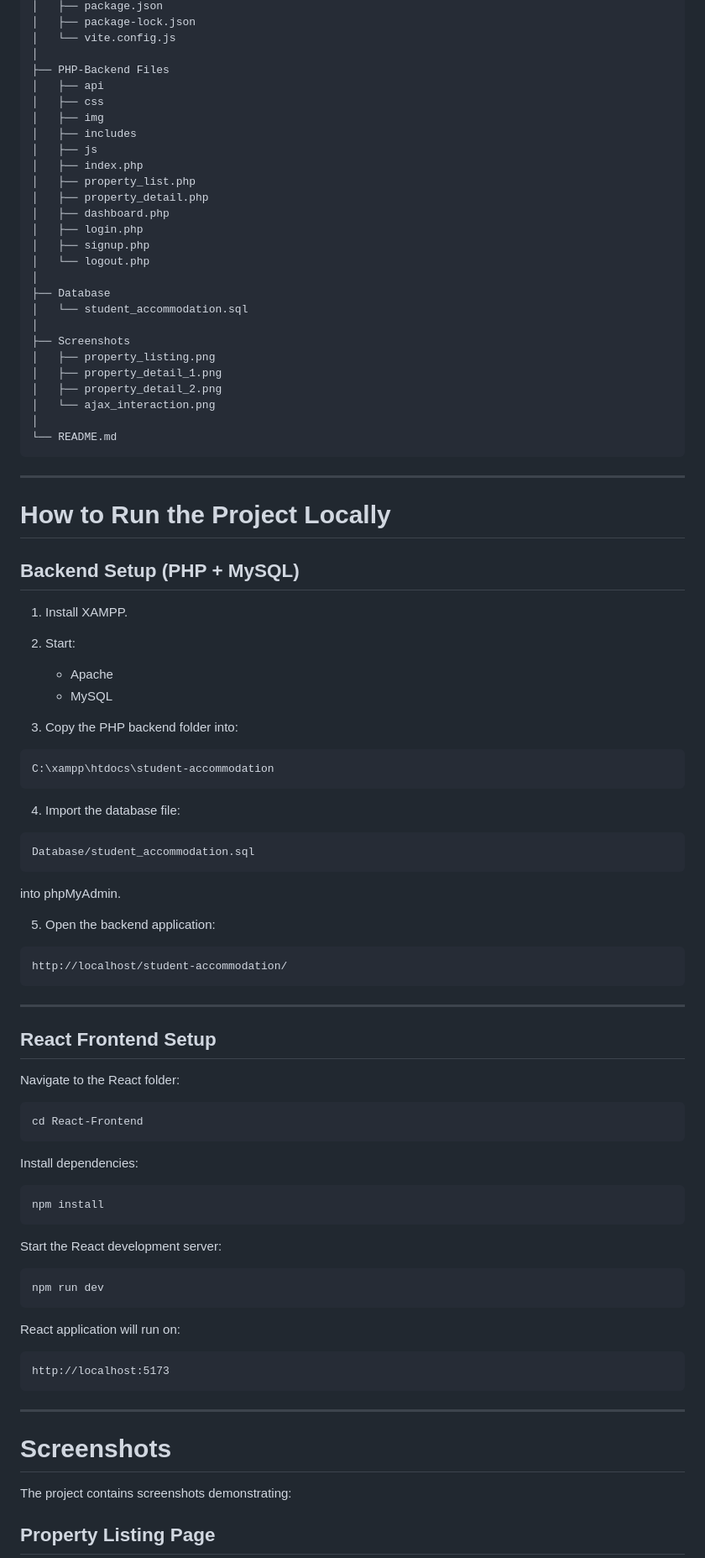
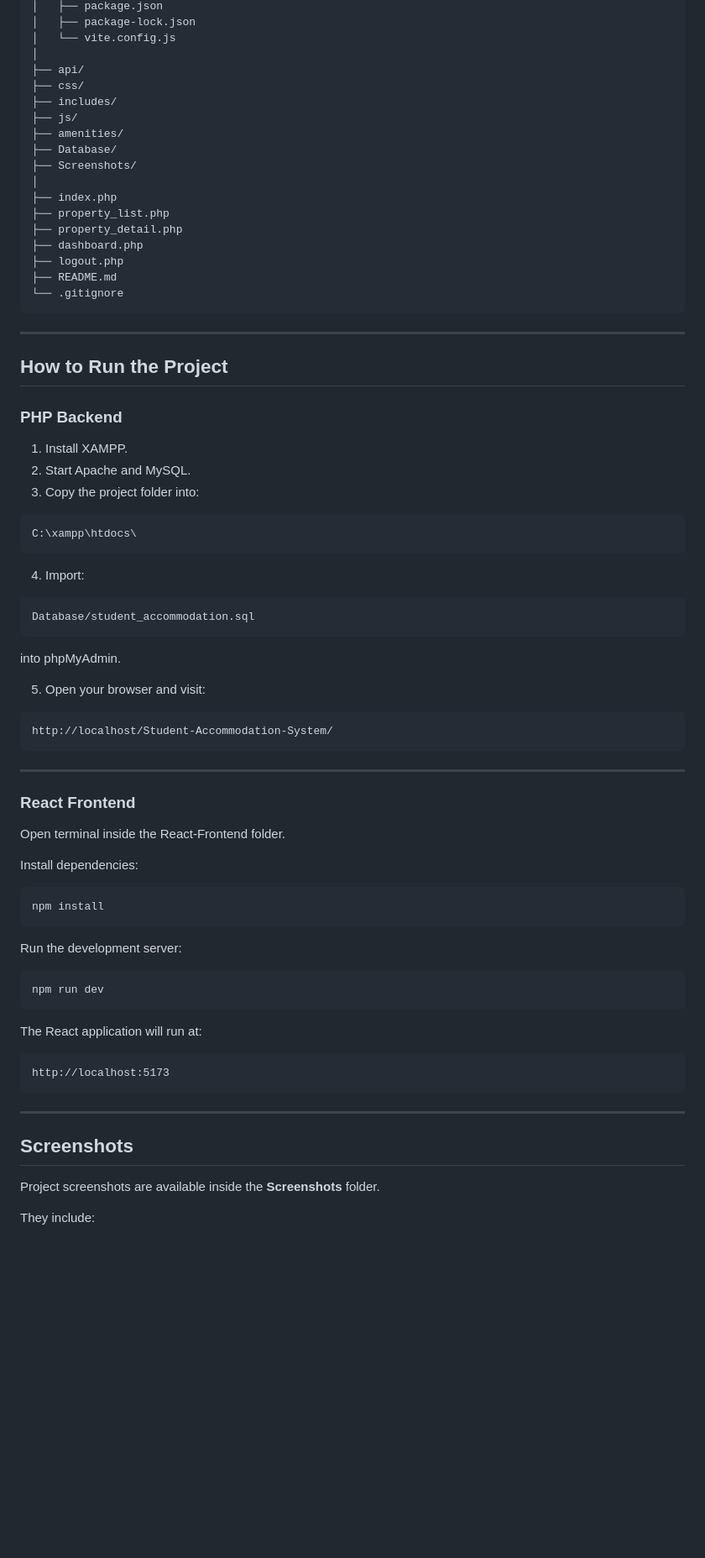
Before and after one commit to ArminT30/Student-Accommodation-System, a Markdown page: README.md, the part around one of its changes. Shown at 84% size. Rendered like a GitHub page; blank space fills up the shorter version.

Commit message:
Revise README for clarity and completeness
Updated project overview, objectives, features, technology stack, database design, project structure, and instructions for running the project locally.

````diff
--- a/README.md
+++ b/README.md
@@ -151,51 +118,38 @@ Student-Accommodation-System
 │   ├── package-lock.json
 │   └── vite.config.js
 │
-├── PHP-Backend Files
-│   ├── api
-│   ├── css
-│   ├── img
-│   ├── includes
-│   ├── js
-│   ├── index.php
-│   ├── property_list.php
-│   ├── property_detail.php
-│   ├── dashboard.php
-│   ├── login.php
-│   ├── signup.php
-│   └── logout.php
+├── api/
+├── css/
+├── includes/
+├── js/
+├── amenities/
+├── Database/
+├── Screenshots/
 │
-├── Database
-│   └── student_accommodation.sql
-│
-├── Screenshots
-│   ├── property_listing.png
-│   ├── property_detail_1.png
-│   ├── property_detail_2.png
-│   └── ajax_interaction.png
-│
-└── README.md
+├── index.php
+├── property_list.php
+├── property_detail.php
+├── dashboard.php
+├── logout.php
+├── README.md
+└── .gitignore
 ```
 
 ---
 
-# How to Run the Project Locally
+## How to Run the Project
 
-## Backend Setup (PHP + MySQL)
+### PHP Backend
 
 1. Install XAMPP.
-
-2. Start:
-   - Apache
-   - MySQL
-
-3. Copy the PHP backend folder into:
+2. Start Apache and MySQL.
+3. Copy the project folder into:
 
 ```
-C:\xampp\htdocs\student-accommodation
+C:\xampp\htdocs\
 ```
 
-4. Import the database file:
+4. Import:
 
 ```
 Database/student_accommodation.sql
@@ -203,35 +157,31 @@ Database/student_accommodation.sql
 
 into phpMyAdmin.
 
-5. Open the backend application:
+5. Open your browser and visit:
 
 ```
-http://localhost/student-accommodation/
+http://localhost/Student-Accommodation-System/
 ```
 
 ---
 
-## React Frontend Setup
+### React Frontend
 
-Navigate to the React folder:
-
-```
-cd React-Frontend
-```
+Open terminal inside the React-Frontend folder.
 
 Install dependencies:
 
-```
+```bash
 npm install
 ```
 
-Start the React development server:
+Run the development server:
 
-```
+```bash
 npm run dev
 ```
 
-React application will run on:
+The React application will run at:
 
 ```
 http://localhost:5173
@@ -239,9 +189,9 @@ http://localhost:5173
 
 ---
 
-# Screenshots
+## Screenshots
 
-The project contains screenshots demonstrating:
+Project screenshots are available inside the **Screenshots** folder.
 
-## Property Listing Page
+They include:
 
````
Also changed, not shown: other parts of README.md (+86 -115 lines).
